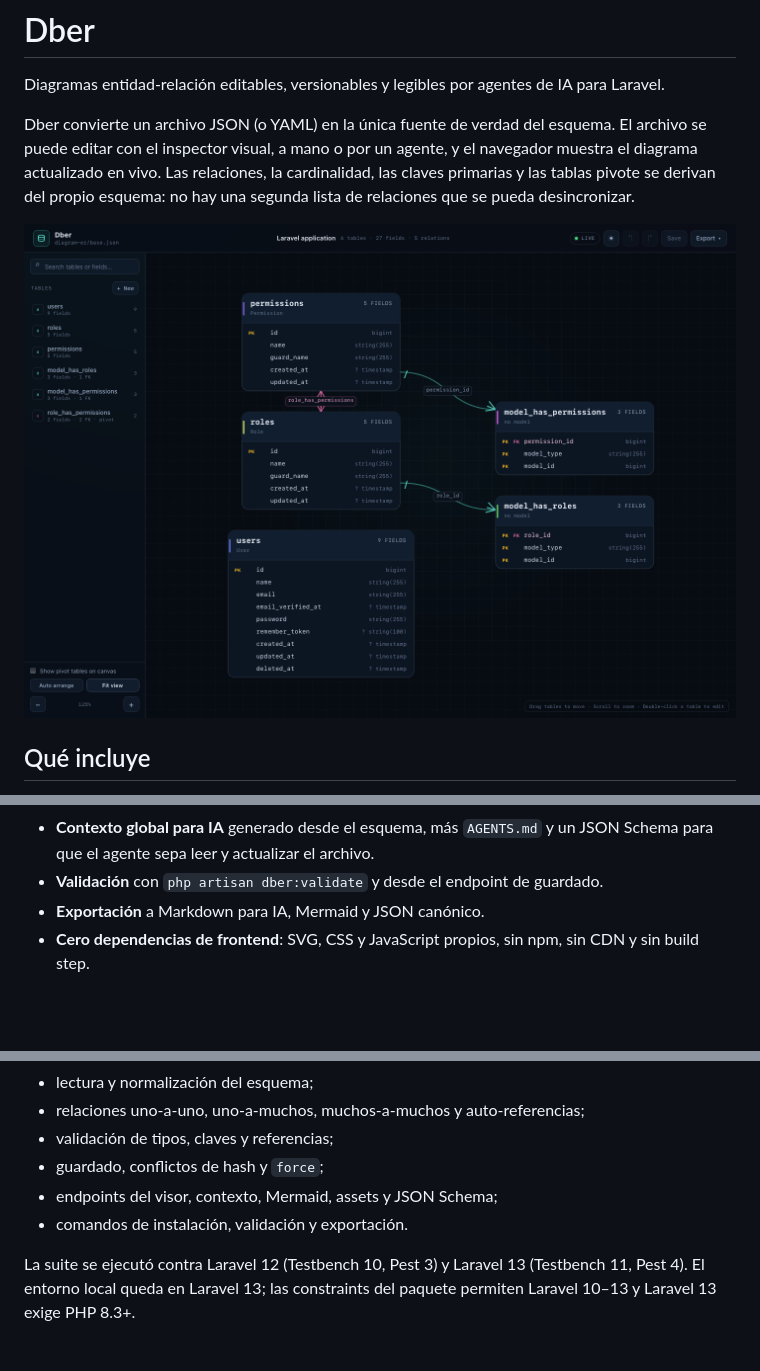
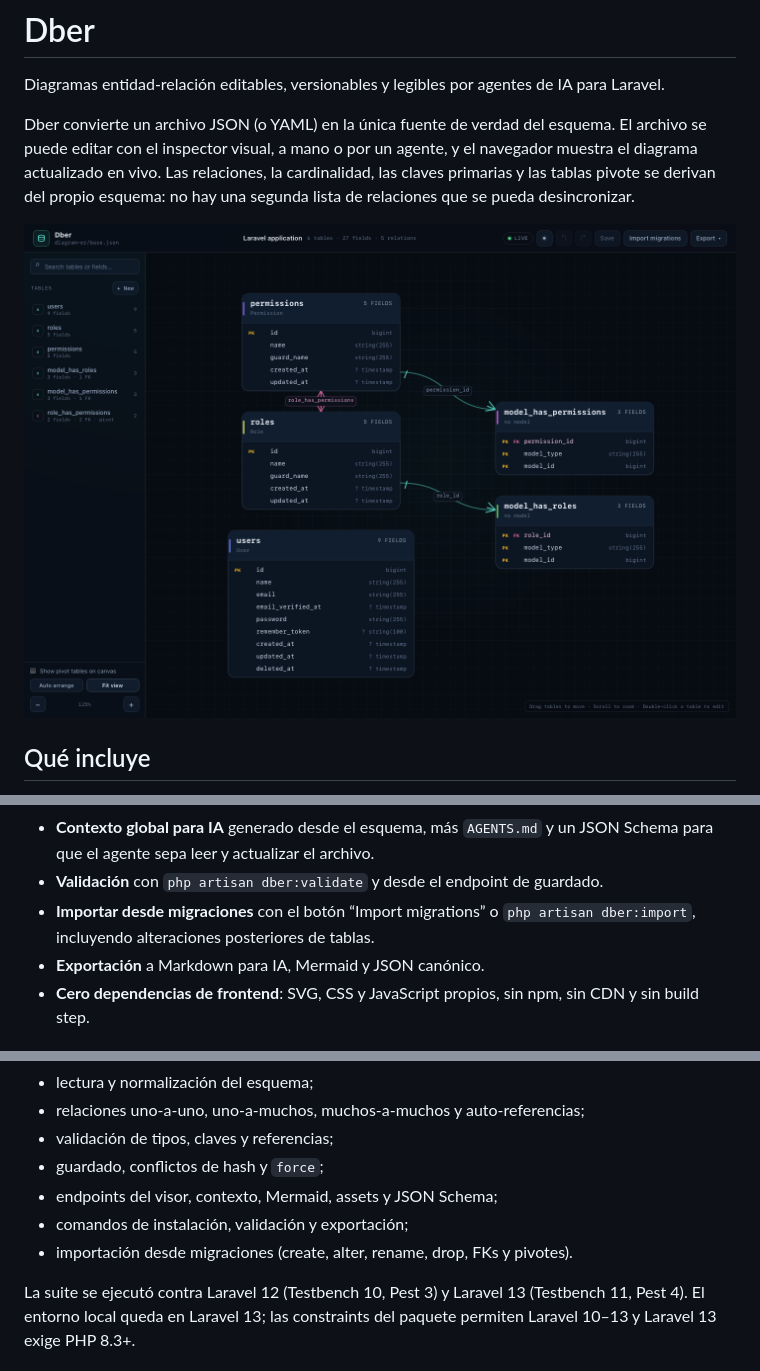
Before and after one commit to huzzidiel/dber, a Markdown page: README.md, 3 parts joined by grey strips. Drawn GitHub-style; pictures changed too: art/preview.png; blank space fills up the shorter version.

```diff
--- a/README.md
+++ b/README.md
@@ -31,6 +31,8 @@ segunda lista de relaciones que se pueda desincronizar.
 - **Contexto global para IA** generado desde el esquema, más `AGENTS.md` y un
   JSON Schema para que el agente sepa leer y actualizar el archivo.
 - **Validación** con `php artisan dber:validate` y desde el endpoint de guardado.
+- **Importar desde migraciones** con el botón “Import migrations” o
+  `php artisan dber:import`, incluyendo alteraciones posteriores de tablas.
 - **Exportación** a Markdown para IA, Mermaid y JSON canónico.
 - **Cero dependencias de frontend**: SVG, CSS y JavaScript propios, sin npm, sin
   CDN y sin build step.
@@ -511,7 +566,8 @@ Las pruebas cubren:
 - validación de tipos, claves y referencias;
 - guardado, conflictos de hash y `force`;
 - endpoints del visor, contexto, Mermaid, assets y JSON Schema;
-- comandos de instalación, validación y exportación.
+- comandos de instalación, validación y exportación;
+- importación desde migraciones (create, alter, rename, drop, FKs y pivotes).
 
 La suite se ejecutó contra Laravel 12 (Testbench 10, Pest 3) y Laravel 13
 (Testbench 11, Pest 4). El entorno local queda en Laravel 13; las constraints del
```
Also changed, not shown: other parts of README.md (+54 -1 lines), art/editor.png, art/light.png, 15 other files.
